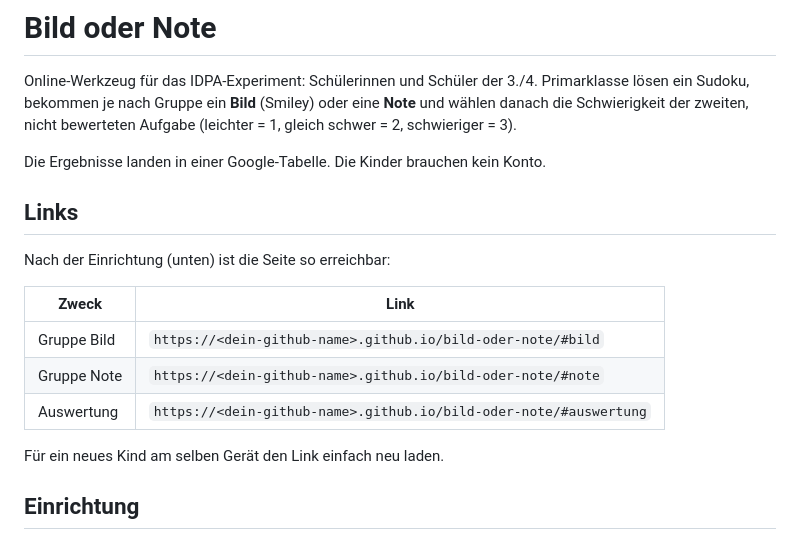
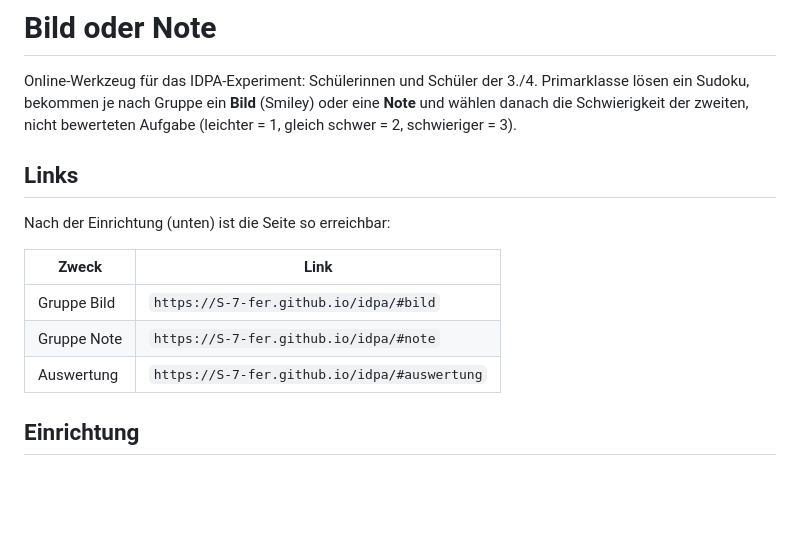
Before and after one commit to S-7-fer/idpa, a Markdown page: README.md, the part around the change. GitHub-like rendering; blank space fills up the shorter version.

```diff
--- a/README.md
+++ b/README.md
@@ -3,8 +3,6 @@
 Online-Werkzeug für das IDPA-Experiment: Schülerinnen und Schüler der 3./4. Primarklasse lösen ein Sudoku,
 bekommen je nach Gruppe ein **Bild** (Smiley) oder eine **Note** und wählen danach die Schwierigkeit der
 zweiten, nicht bewerteten Aufgabe (leichter = 1, gleich schwer = 2, schwieriger = 3).
-
-Die Ergebnisse landen in einer Google-Tabelle. Die Kinder brauchen kein Konto.
 
 ## Links
 
@@ -12,11 +10,10 @@ Nach der Einrichtung (unten) ist die Seite so erreichbar:
 
 | Zweck | Link |
 |---|---|
-| Gruppe Bild | `https://<dein-github-name>.github.io/bild-oder-note/#bild` |
-| Gruppe Note | `https://<dein-github-name>.github.io/bild-oder-note/#note` |
-| Auswertung | `https://<dein-github-name>.github.io/bild-oder-note/#auswertung` |
+| Gruppe Bild | `https://S-7-fer.github.io/idpa/#bild` |
+| Gruppe Note | `https://S-7-fer.github.io/idpa/#note` |
+| Auswertung | `https://S-7-fer.github.io/idpa/#auswertung` |
 
-Für ein neues Kind am selben Gerät den Link einfach neu laden.
 
 ## Einrichtung
 
```
